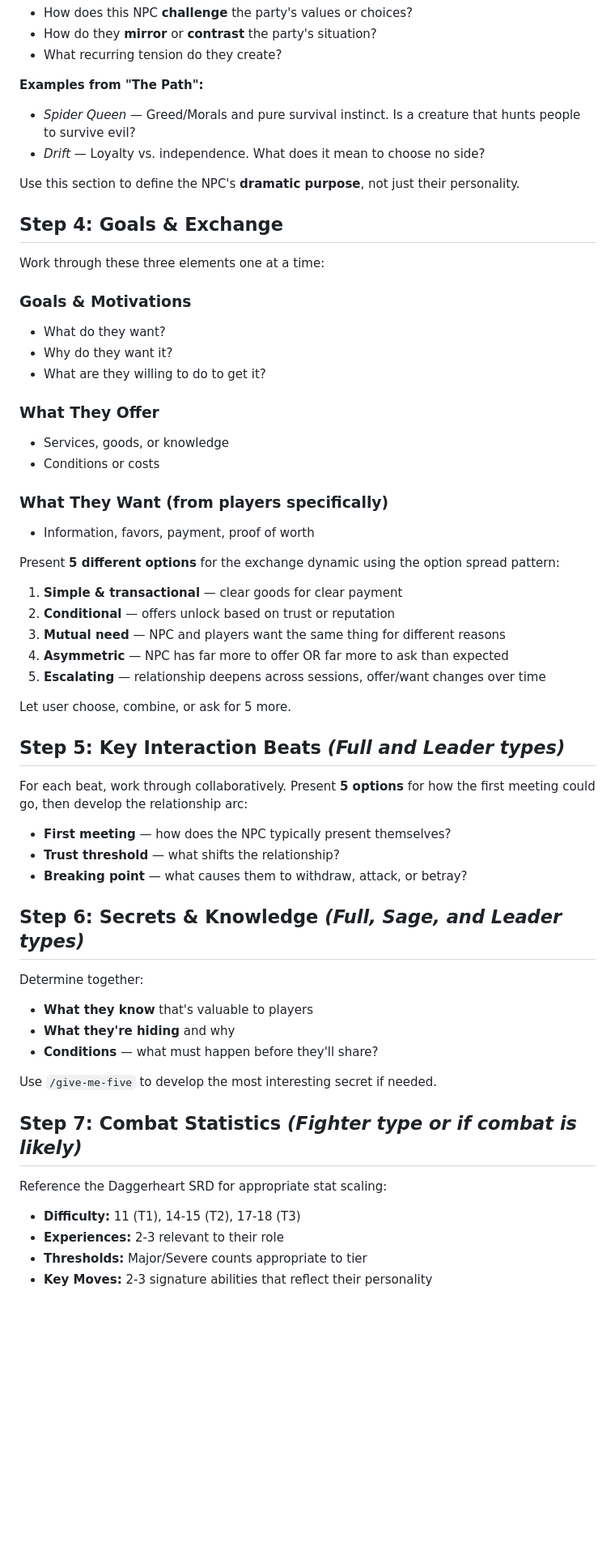
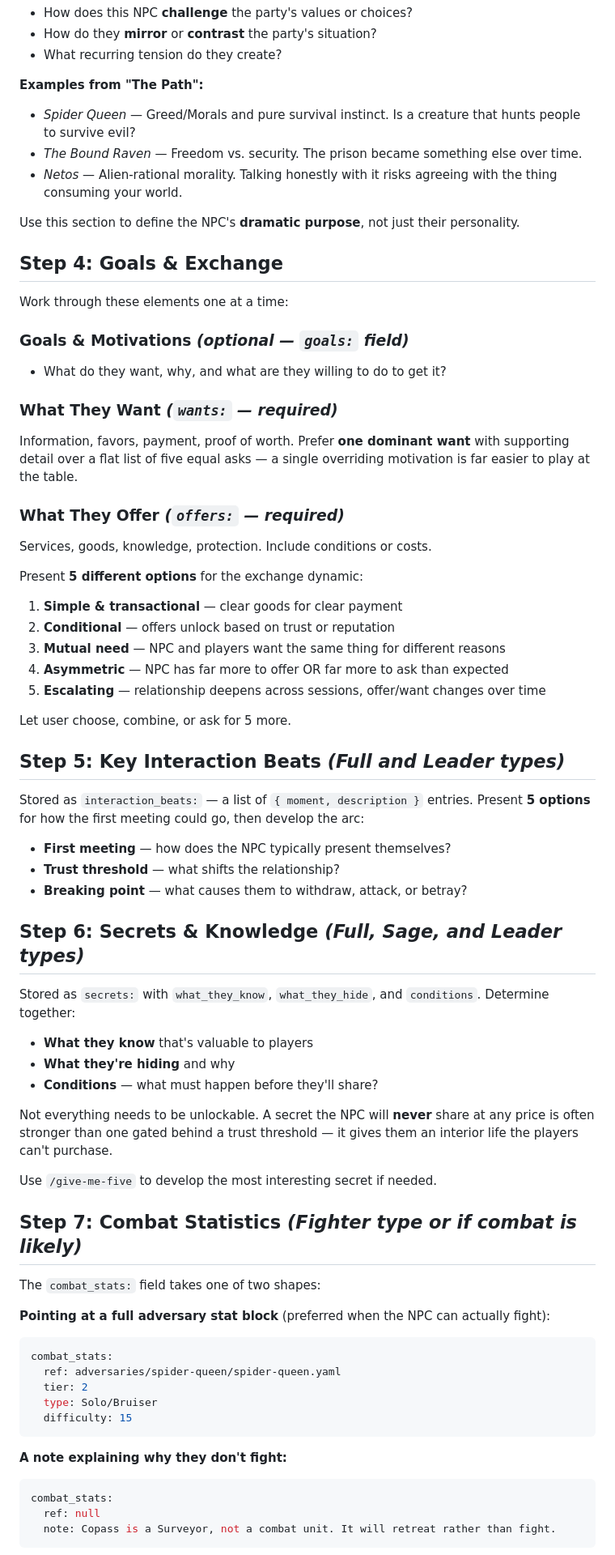
Before and after one commit to FHieser/thePath, a Markdown page: .claude/commands/create-npc.md, the part around one of its changes. Shown at 81% size. GitHub-like rendering; blank space fills up the shorter version.

````diff
--- a/.claude/commands/create-npc.md
+++ b/.claude/commands/create-npc.md
@@ -57,27 +61,25 @@ One of the most important sections. Discuss together:
 
 **Examples from "The Path":**
 - *Spider Queen* — Greed/Morals and pure survival instinct. Is a creature that hunts people to survive evil?
-- *Drift* — Loyalty vs. independence. What does it mean to choose no side?
+- *The Bound Raven* — Freedom vs. security. The prison became something else over time.
+- *Netos* — Alien-rational morality. Talking honestly with it risks agreeing with the thing consuming your world.
 
 Use this section to define the NPC's **dramatic purpose**, not just their personality.
 
 ## Step 4: Goals & Exchange
 
-Work through these three elements one at a time:
+Work through these elements one at a time:
 
-### Goals & Motivations
-- What do they want?
-- Why do they want it?
-- What are they willing to do to get it?
+### Goals & Motivations *(optional — `goals:` field)*
+- What do they want, why, and what are they willing to do to get it?
 
-### What They Offer
-- Services, goods, or knowledge
-- Conditions or costs
+### What They Want *(`wants:` — required)*
+Information, favors, payment, proof of worth. Prefer **one dominant want** with supporting detail over a flat list of five equal asks — a single overriding motivation is far easier to play at the table.
 
-### What They Want (from players specifically)
-- Information, favors, payment, proof of worth
+### What They Offer *(`offers:` — required)*
+Services, goods, knowledge, protection. Include conditions or costs.
 
-Present **5 different options** for the exchange dynamic using the option spread pattern:
+Present **5 different options** for the exchange dynamic:
 1. **Simple & transactional** — clear goods for clear payment
 2. **Conditional** — offers unlock based on trust or reputation
 3. **Mutual need** — NPC and players want the same thing for different reasons
@@ -88,7 +90,7 @@ Let user choose, combine, or ask for 5 more.
 
 ## Step 5: Key Interaction Beats *(Full and Leader types)*
 
-For each beat, work through collaboratively. Present **5 options** for how the first meeting could go, then develop the relationship arc:
+Stored as `interaction_beats:` — a list of `{ moment, description }` entries. Present **5 options** for how the first meeting could go, then develop the arc:
 
 - **First meeting** — how does the NPC typically present themselves?
 - **Trust threshold** — what shifts the relationship?
@@ -96,17 +98,32 @@ For each beat, work through collaboratively. Present **5 options** for how the f
 
 ## Step 6: Secrets & Knowledge *(Full, Sage, and Leader types)*
 
-Determine together:
+Stored as `secrets:` with `what_they_know`, `what_they_hide`, and `conditions`. Determine together:
 - **What they know** that's valuable to players
 - **What they're hiding** and why
 - **Conditions** — what must happen before they'll share?
+
+Not everything needs to be unlockable. A secret the NPC will **never** share at any price is often stronger than one gated behind a trust threshold — it gives them an interior life the players can't purchase.
 
 Use `/give-me-five` to develop the most interesting secret if needed.
 
 ## Step 7: Combat Statistics *(Fighter type or if combat is likely)*
 
-Reference the Daggerheart SRD for appropriate stat scaling:
-- **Difficulty:** 11 (T1), 14-15 (T2), 17-18 (T3)
-- **Experiences:** 2-3 relevant to their role
-- **Thresholds:** Major/Severe counts appropriate to tier
-- **Key Moves:** 2-3 signature abilities that reflect their personality
+The `combat_stats:` field takes one of two shapes:
+
+**Pointing at a full adversary stat block** (preferred when the NPC can actually fight):
+```yaml
+combat_stats:
+  ref: adversaries/spider-queen/spider-queen.yaml
+  tier: 2
+  type: Solo/Bruiser
+  difficulty: 15
+```
+
+**A note explaining why they don't fight:**
+```yaml
+combat_stats:
+  ref: null
+  note: Copass is a Surveyor, not a combat unit. It will retreat rather than fight.
+```
+
````
Also changed, not shown: other parts of .claude/commands/create-npc.md (+92 -56 lines).
